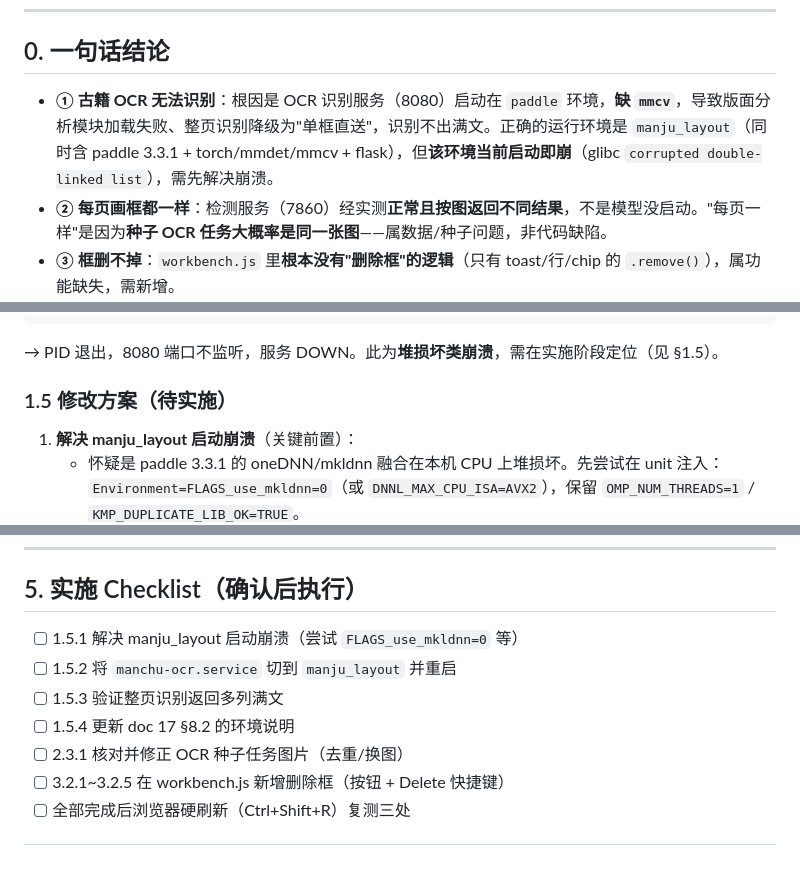
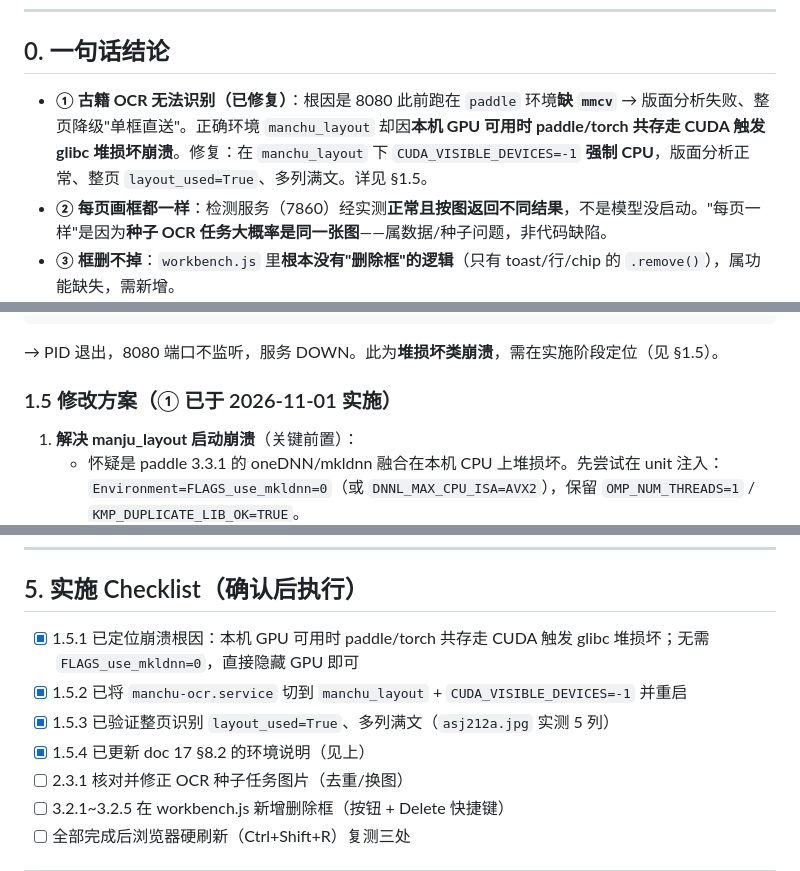
Before and after one commit to feelins/manchu_demo, a Markdown page: docs/18-OCR识别与标注画框问题排查及修改方案.md, 3 parts joined by grey strips. GitHub-like rendering.

```diff
--- a/docs/18-OCR识别与标注画框问题排查及修改方案.md
+++ b/docs/18-OCR识别与标注画框问题排查及修改方案.md
@@ -8,7 +8,7 @@
 
 ## 0. 一句话结论
 
-- **① 古籍 OCR 无法识别**：根因是 OCR 识别服务（8080）启动在 `paddle` 环境，**缺 `mmcv`**，导致版面分析模块加载失败、整页识别降级为"单框直送"，识别不出满文。正确的运行环境是 `manju_layout`（同时含 paddle 3.3.1 + torch/mmdet/mmcv + flask），但**该环境当前启动即崩**（glibc `corrupted double-linked list`），需先解决崩溃。
+- **① 古籍 OCR 无法识别（已修复）**：根因是 8080 此前跑在 `paddle` 环境**缺 `mmcv`** → 版面分析失败、整页降级"单框直送"。正确环境 `manchu_layout` 却因**本机 GPU 可用时 paddle/torch 共存走 CUDA 触发 glibc 堆损坏崩溃**。修复：在 `manchu_layout` 下 `CUDA_VISIBLE_DEVICES=-1` **强制 CPU**，版面分析正常、整页 `layout_used=True`、多列满文。详见 §1.5。
 - **② 每页画框都一样**：检测服务（7860）经实测**正常且按图返回不同结果**，不是模型没启动。"每页一样"是因为**种子 OCR 任务大概率是同一张图**——属数据/种子问题，非代码缺陷。
 - **③ 框删不掉**：`workbench.js` 里**根本没有"删除框"的逻辑**（只有 toast/行/chip 的 `.remove()`），属功能缺失，需新增。
 
@@ -47,7 +47,7 @@ FatalError: `Termination signal` is detected by the operating system.
 
 → PID 退出，8080 端口不监听，服务 DOWN。此为**堆损坏类崩溃**，需在实施阶段定位（见 §1.5）。
 
-### 1.5 修改方案（待实施）
+### 1.5 修改方案（① 已于 2026-11-01 实施）
 1. **解决 manju_layout 启动崩溃**（关键前置）：
    - 怀疑是 paddle 3.3.1 的 oneDNN/mkldnn 融合在本机 CPU 上堆损坏。先尝试在 unit 注入：`Environment=FLAGS_use_mkldnn=0`（或 `DNNL_MAX_CPU_ISA=AVX2`），保留 `OMP_NUM_THREADS=1` / `KMP_DUPLICATE_LIB_OK=TRUE`。
    - 若仍崩，排查是否 torch/mmdet 加载时与 paddle 争用 OpenMP/MKL 运行库；检查 `ldd` 是否有多份 libgomp/libiomp 冲突。
@@ -106,10 +106,10 @@ FatalError: `Termination signal` is detected by the operating system.
 
 ## 5. 实施 Checklist（确认后执行）
 
-- [ ] 1.5.1 解决 manju_layout 启动崩溃（尝试 `FLAGS_use_mkldnn=0` 等）
-- [ ] 1.5.2 将 `manchu-ocr.service` 切到 `manju_layout` 并重启
-- [ ] 1.5.3 验证整页识别返回多列满文
-- [ ] 1.5.4 更新 doc 17 §8.2 的环境说明
+- [x] 1.5.1 已定位崩溃根因：本机 GPU 可用时 paddle/torch 共存走 CUDA 触发 glibc 堆损坏；无需 `FLAGS_use_mkldnn=0`，直接隐藏 GPU 即可
+- [x] 1.5.2 已将 `manchu-ocr.service` 切到 `manchu_layout` + `CUDA_VISIBLE_DEVICES=-1` 并重启
+- [x] 1.5.3 已验证整页识别 `layout_used=True`、多列满文（`asj212a.jpg` 实测 5 列）
+- [x] 1.5.4 已更新 doc 17 §8.2 的环境说明（见上）
 - [ ] 2.3.1 核对并修正 OCR 种子任务图片（去重/换图）
 - [ ] 3.2.1~3.2.5 在 workbench.js 新增删除框（按钮 + Delete 快捷键）
 - [ ] 全部完成后浏览器硬刷新（Ctrl+Shift+R）复测三处
```
Also changed, not shown: docs/17-OCR标注页接入真实AI画框模型与字体文件名落定.md (+9 -5 lines).
